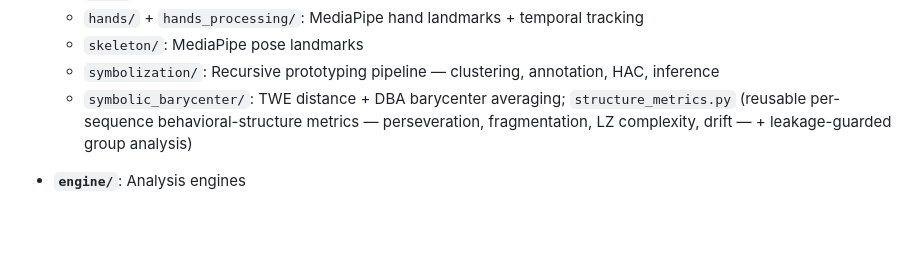
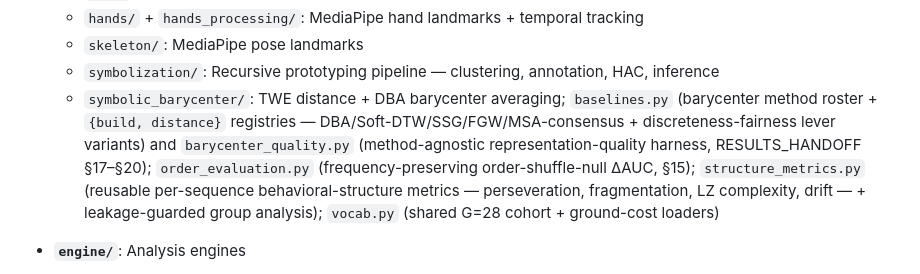
Before and after one commit to samperochon/smartflat, a Markdown page: CLAUDE.md, the part around the change. GitHub-like rendering; blank space fills up the shorter version.

```diff
--- a/CLAUDE.md
+++ b/CLAUDE.md
@@ -64,7 +64,7 @@ The framework processes video recordings from multiple camera sources (GoPro, To
   - `hands/` + `hands_processing/`: MediaPipe hand landmarks + temporal tracking
   - `skeleton/`: MediaPipe pose landmarks
   - `symbolization/`: Recursive prototyping pipeline — clustering, annotation, HAC, inference
-  - `symbolic_barycenter/`: TWE distance + DBA barycenter averaging; `structure_metrics.py` (reusable per-sequence behavioral-structure metrics — perseveration, fragmentation, LZ complexity, drift — + leakage-guarded group analysis)
+  - `symbolic_barycenter/`: TWE distance + DBA barycenter averaging; `baselines.py` (barycenter method roster + `{build, distance}` registries — DBA/Soft-DTW/SSG/FGW/MSA-consensus + discreteness-fairness lever variants) and `barycenter_quality.py` (method-agnostic representation-quality harness, RESULTS_HANDOFF §17–§20); `order_evaluation.py` (frequency-preserving order-shuffle-null ΔAUC, §15); `structure_metrics.py` (reusable per-sequence behavioral-structure metrics — perseveration, fragmentation, LZ complexity, drift — + leakage-guarded group analysis); `vocab.py` (shared G=28 cohort + ground-cost loaders)
 
 - **`engine/`**: Analysis engines
   - `change_point_detection.py`: KCP/PELT with slope heuristic
```
Also changed, not shown: PAPER_BRIDGE.md (+11 -0 lines).
